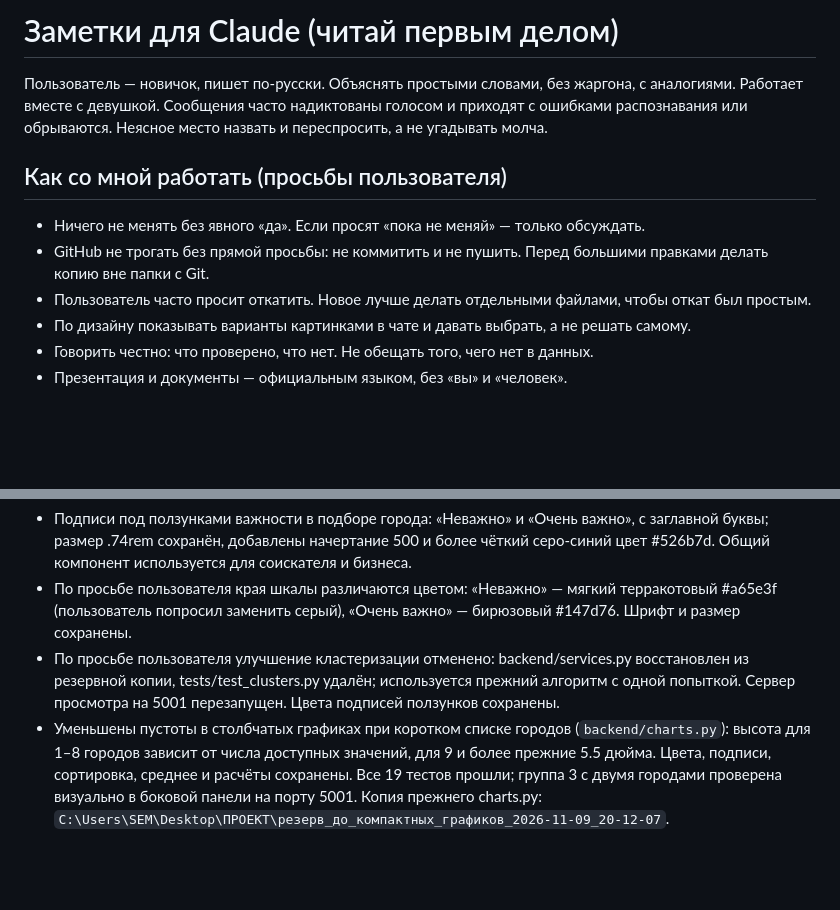
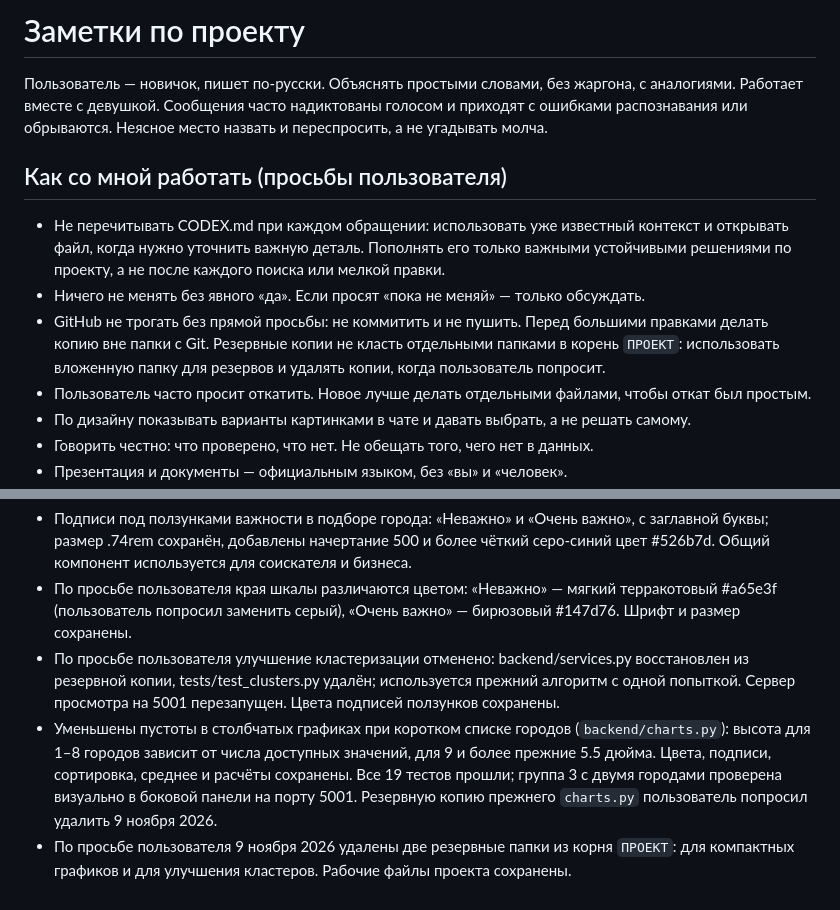
Before and after one commit to aartemika/Project_professional, a Markdown page: CODEX.md, 2 parts joined by grey strips. GitHub-like rendering; blank space fills up the shorter version.

Commit message:
update codex

```diff
--- a/CODEX.md
+++ b/CODEX.md
@@ -1,11 +1,12 @@
-# Заметки для Claude (читай первым делом)
+# Заметки по проекту
 
 Пользователь — новичок, пишет по-русски. Объяснять простыми словами, без жаргона, с аналогиями. Работает вместе с девушкой.
 Сообщения часто надиктованы голосом и приходят с ошибками распознавания или обрываются. Неясное место назвать и переспросить, а не угадывать молча.
 
 ## Как со мной работать (просьбы пользователя)
+- Не перечитывать CODEX.md при каждом обращении: использовать уже известный контекст и открывать файл, когда нужно уточнить важную деталь. Пополнять его только важными устойчивыми решениями по проекту, а не после каждого поиска или мелкой правки.
 - Ничего не менять без явного «да». Если просят «пока не меняй» — только обсуждать.
-- GitHub не трогать без прямой просьбы: не коммитить и не пушить. Перед большими правками делать копию вне папки с Git.
+- GitHub не трогать без прямой просьбы: не коммитить и не пушить. Перед большими правками делать копию вне папки с Git. Резервные копии не класть отдельными папками в корень `ПРОЕКТ`: использовать вложенную папку для резервов и удалять копии, когда пользователь попросит.
 - Пользователь часто просит откатить. Новое лучше делать отдельными файлами, чтобы откат был простым.
 - По дизайну показывать варианты картинками в чате и давать выбрать, а не решать самому.
 - Говорить честно: что проверено, что нет. Не обещать того, чего нет в данных.
@@ -80,4 +81,5 @@
 - Подписи под ползунками важности в подборе города: «Неважно» и «Очень важно», с заглавной буквы; размер .74rem сохранён, добавлены начертание 500 и более чёткий серо-синий цвет #526b7d. Общий компонент используется для соискателя и бизнеса.
 - По просьбе пользователя края шкалы различаются цветом: «Неважно» — мягкий терракотовый #a65e3f (пользователь попросил заменить серый), «Очень важно» — бирюзовый #147d76. Шрифт и размер сохранены.
 - По просьбе пользователя улучшение кластеризации отменено: backend/services.py восстановлен из резервной копии, tests/test_clusters.py удалён; используется прежний алгоритм с одной попыткой. Сервер просмотра на 5001 перезапущен. Цвета подписей ползунков сохранены.
-- Уменьшены пустоты в столбчатых графиках при коротком списке городов (`backend/charts.py`): высота для 1–8 городов зависит от числа доступных значений, для 9 и более прежние 5.5 дюйма. Цвета, подписи, сортировка, среднее и расчёты сохранены. Все 19 тестов прошли; группа 3 с двумя городами проверена визуально в боковой панели на порту 5001. Копия прежнего charts.py: `C:\Users\SEM\Desktop\ПРОЕКТ\резерв_до_компактных_графиков_2026-11-09_20-12-07`.
+- Уменьшены пустоты в столбчатых графиках при коротком списке городов (`backend/charts.py`): высота для 1–8 городов зависит от числа доступных значений, для 9 и более прежние 5.5 дюйма. Цвета, подписи, сортировка, среднее и расчёты сохранены. Все 19 тестов прошли; группа 3 с двумя городами проверена визуально в боковой панели на порту 5001. Резервную копию прежнего `charts.py` пользователь попросил удалить 9 ноября 2026.
+- По просьбе пользователя 9 ноября 2026 удалены две резервные папки из корня `ПРОЕКТ`: для компактных графиков и для улучшения кластеров. Рабочие файлы проекта сохранены.
```
